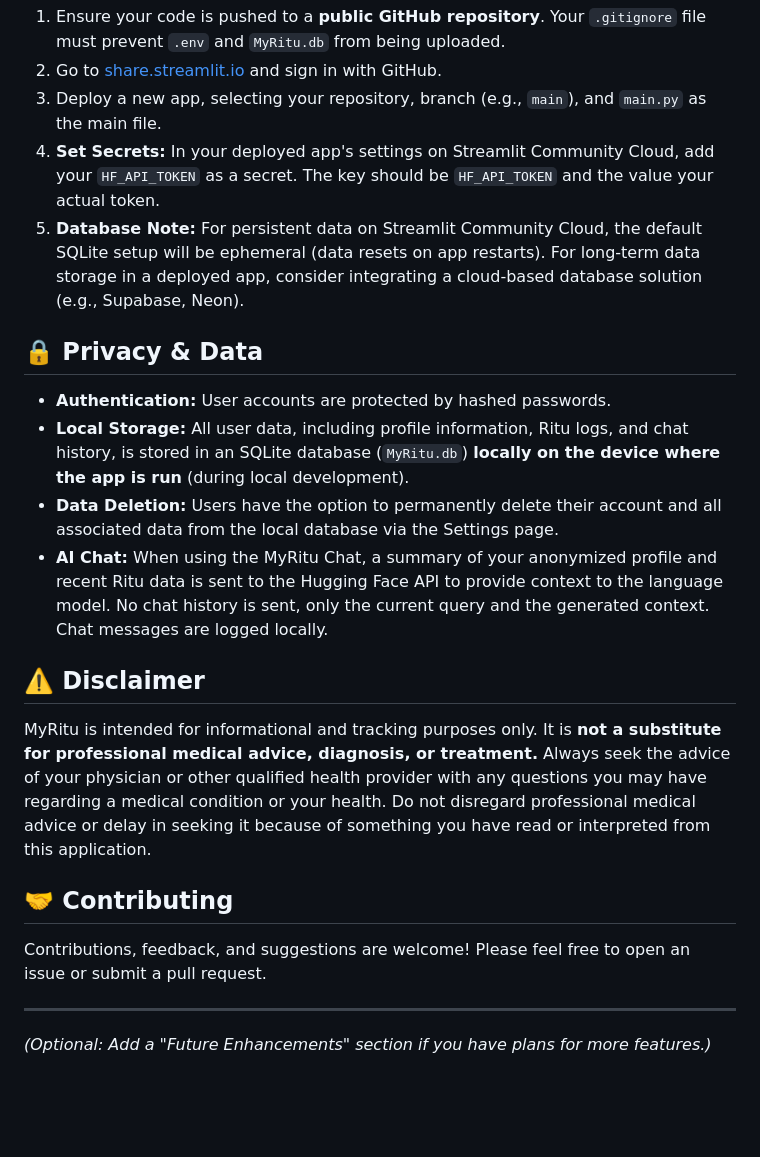
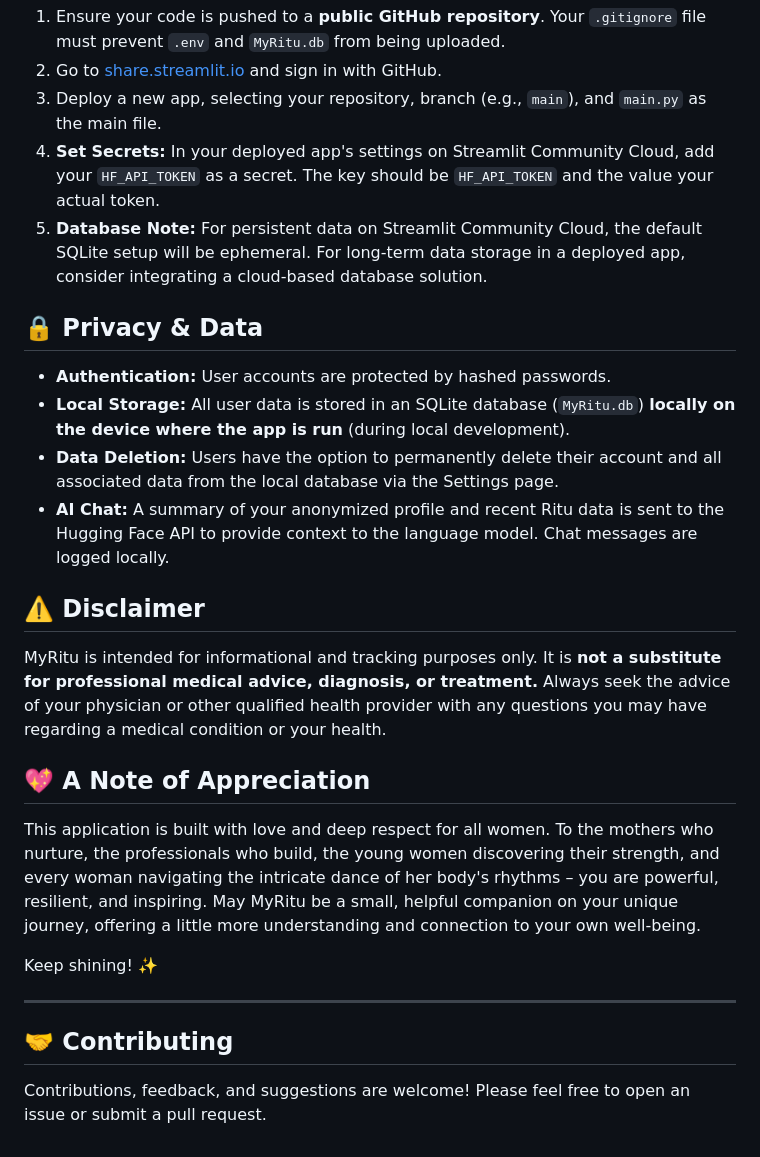
Before and after one commit to Sarveshero3/MyRitu, a Markdown page: README.md, the part around the change printed below. Rendered like a GitHub page; blank space fills up the shorter version.

```diff
--- a/README.md
+++ b/README.md
@@ -76,22 +83,27 @@ MyRitu is a user-friendly Streamlit application designed to empower women by hel
 2.  Go to [share.streamlit.io](https://share.streamlit.io) and sign in with GitHub.
 3.  Deploy a new app, selecting your repository, branch (e.g., `main`), and `main.py` as the main file.
 4.  **Set Secrets:** In your deployed app's settings on Streamlit Community Cloud, add your `HF_API_TOKEN` as a secret. The key should be `HF_API_TOKEN` and the value your actual token.
-5.  **Database Note:** For persistent data on Streamlit Community Cloud, the default SQLite setup will be ephemeral (data resets on app restarts). For long-term data storage in a deployed app, consider integrating a cloud-based database solution (e.g., Supabase, Neon).
+5.  **Database Note:** For persistent data on Streamlit Community Cloud, the default SQLite setup will be ephemeral. For long-term data storage in a deployed app, consider integrating a cloud-based database solution.
 
 ## 🔒 Privacy & Data
 
 *   **Authentication:** User accounts are protected by hashed passwords.
-*   **Local Storage:** All user data, including profile information, Ritu logs, and chat history, is stored in an SQLite database (`MyRitu.db`) **locally on the device where the app is run** (during local development).
+*   **Local Storage:** All user data is stored in an SQLite database (`MyRitu.db`) **locally on the device where the app is run** (during local development).
 *   **Data Deletion:** Users have the option to permanently delete their account and all associated data from the local database via the Settings page.
-*   **AI Chat:** When using the MyRitu Chat, a summary of your anonymized profile and recent Ritu data is sent to the Hugging Face API to provide context to the language model. No chat history is sent, only the current query and the generated context. Chat messages are logged locally.
+*   **AI Chat:** A summary of your anonymized profile and recent Ritu data is sent to the Hugging Face API to provide context to the language model. Chat messages are logged locally.
 
 ## ⚠️ Disclaimer
 
-MyRitu is intended for informational and tracking purposes only. It is **not a substitute for professional medical advice, diagnosis, or treatment.** Always seek the advice of your physician or other qualified health provider with any questions you may have regarding a medical condition or your health. Do not disregard professional medical advice or delay in seeking it because of something you have read or interpreted from this application.
+MyRitu is intended for informational and tracking purposes only. It is **not a substitute for professional medical advice, diagnosis, or treatment.** Always seek the advice of your physician or other qualified health provider with any questions you may have regarding a medical condition or your health.
+
+## 💖 A Note of Appreciation
+
+This application is built with love and deep respect for all women. To the mothers who nurture, the professionals who build, the young women discovering their strength, and every woman navigating the intricate dance of her body's rhythms – you are powerful, resilient, and inspiring. May MyRitu be a small, helpful companion on your unique journey, offering a little more understanding and connection to your own well-being.
+
+Keep shining! ✨
+
+---
 
 ## 🤝 Contributing
 
 Contributions, feedback, and suggestions are welcome! Please feel free to open an issue or submit a pull request.
-
----
-*(Optional: Add a "Future Enhancements" section if you have plans for more features.)*
```
Also changed, not shown: other parts of README.md (+19 -12 lines).
